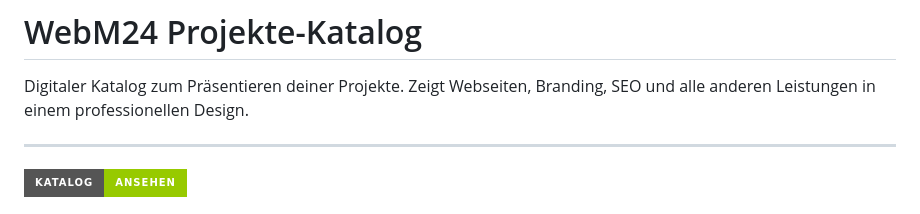
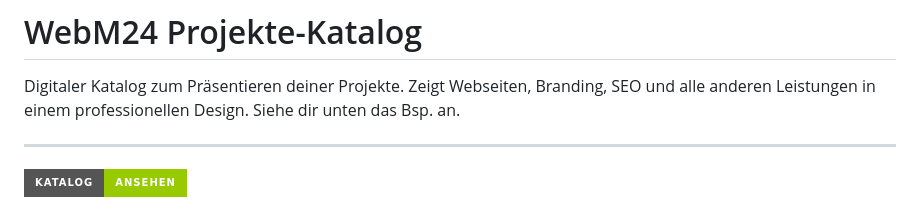
Before and after one commit to Sugu4/Projekte-Katalog, a Markdown page: README.md, the part around the change. GitHub-like rendering; badges without logos.

```diff
--- a/README.md
+++ b/README.md
@@ -1,6 +1,7 @@
 # WebM24 Projekte-Katalog
 
 Digitaler Katalog zum Präsentieren deiner Projekte. Zeigt Webseiten, Branding, SEO und alle anderen Leistungen in einem professionellen Design.
+Siehe dir unten das Bsp. an.
 
 ---
 
```
